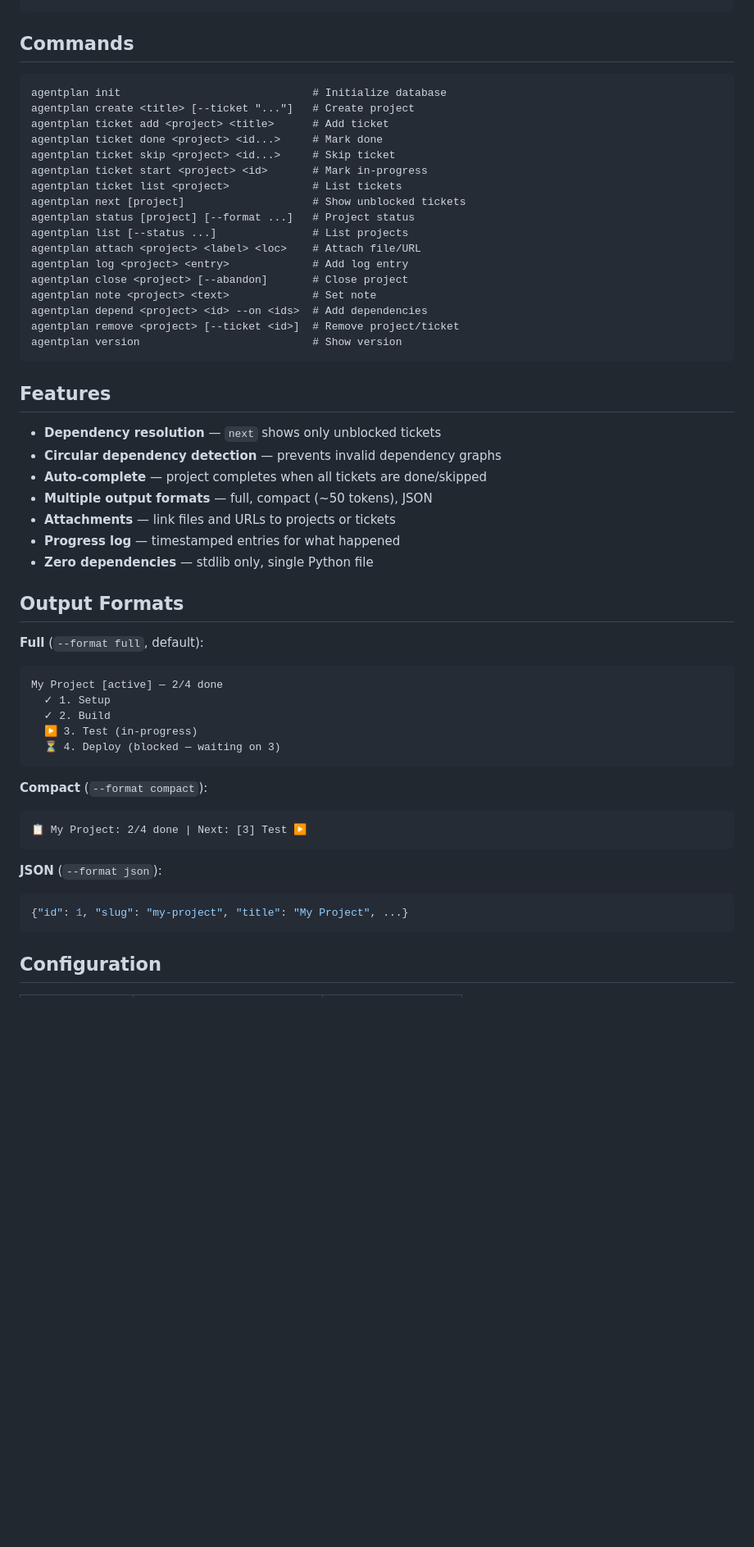
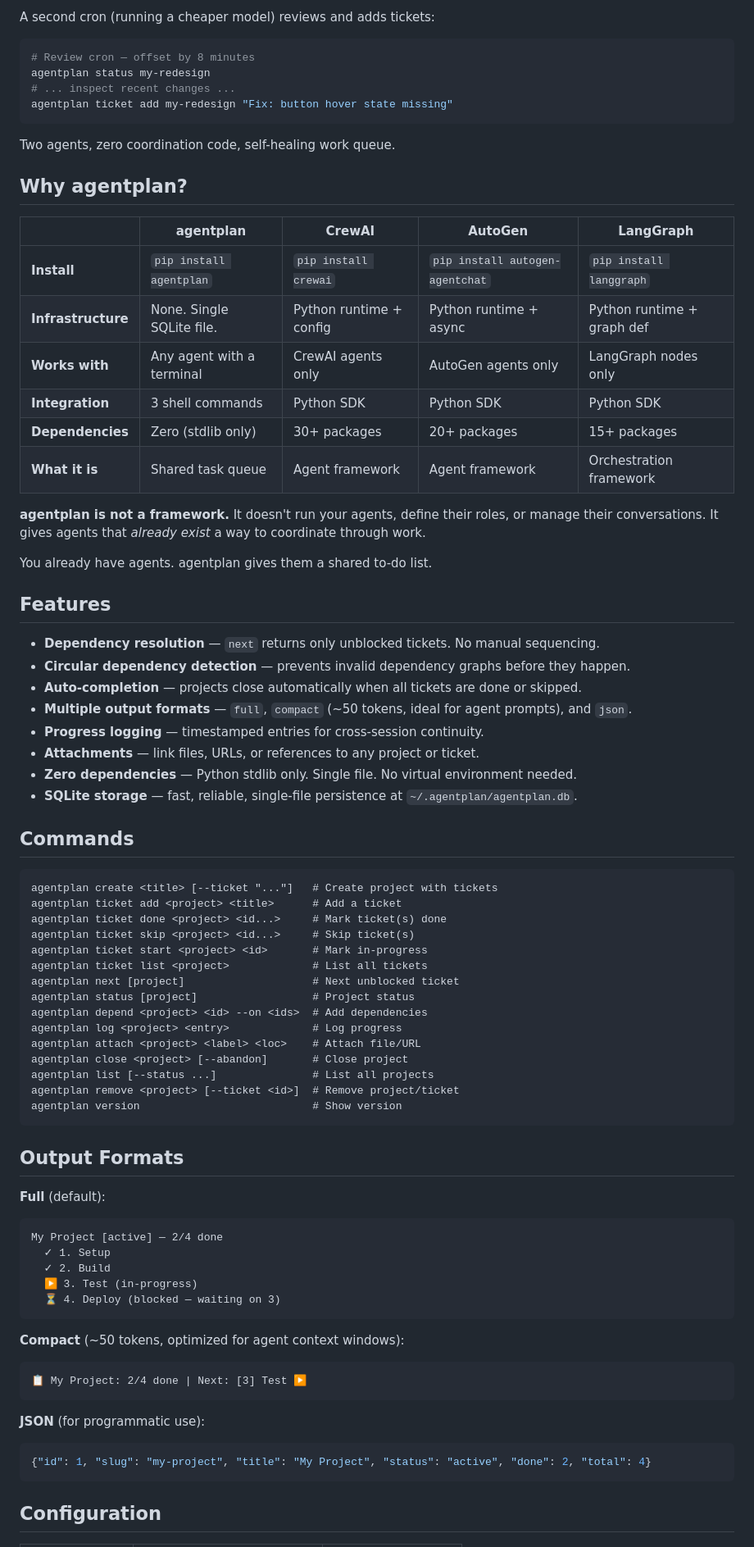
Before and after one commit to fraction12/agentplan, a Markdown page: README.md, the part around one of its changes. Shown at 82% size. Rendered like a GitHub page; blank space fills up the shorter version.

Commit message:
docs: rewrite README for agent-first positioning

````diff
--- a/README.md
+++ b/README.md
@@ -55,39 +102,63 @@ agentplan status build-my-app
+A second cron (running a cheaper model) reviews and adds tickets:
+
+```bash
+# Review cron — offset by 8 minutes
+agentplan status my-redesign
+# ... inspect recent changes ...
+agentplan ticket add my-redesign "Fix: button hover state missing"
+```
+
+Two agents, zero coordination code, self-healing work queue.
+
+## Why agentplan?
+
+| | agentplan | CrewAI | AutoGen | LangGraph |
+|---|---|---|---|---|
+| **Install** | `pip install agentplan` | `pip install crewai` | `pip install autogen-agentchat` | `pip install langgraph` |
+| **Infrastructure** | None. Single SQLite file. | Python runtime + config | Python runtime + async | Python runtime + graph def |
+| **Works with** | Any agent with a terminal | CrewAI agents only | AutoGen agents only | LangGraph nodes only |
+| **Integration** | 3 shell commands | Python SDK | Python SDK | Python SDK |
+| **Dependencies** | Zero (stdlib only) | 30+ packages | 20+ packages | 15+ packages |
+| **What it is** | Shared task queue | Agent framework | Agent framework | Orchestration framework |
+
+**agentplan is not a framework.** It doesn't run your agents, define their roles, or manage their conversations. It gives agents that *already exist* a way to coordinate through work.
+
+You already have agents. agentplan gives them a shared to-do list.
+
+## Features
+
+- **Dependency resolution** — `next` returns only unblocked tickets. No manual sequencing.
+- **Circular dependency detection** — prevents invalid dependency graphs before they happen.
+- **Auto-completion** — projects close automatically when all tickets are done or skipped.
+- **Multiple output formats** — `full`, `compact` (~50 tokens, ideal for agent prompts), and `json`.
+- **Progress logging** — timestamped entries for cross-session continuity.
+- **Attachments** — link files, URLs, or references to any project or ticket.
+- **Zero dependencies** — Python stdlib only. Single file. No virtual environment needed.
+- **SQLite storage** — fast, reliable, single-file persistence at `~/.agentplan/agentplan.db`.
 
 ## Commands
 
 ```
-agentplan init                              # Initialize database
-agentplan create <title> [--ticket "..."]   # Create project
-agentplan ticket add <project> <title>      # Add ticket
-agentplan ticket done <project> <id...>     # Mark done
-agentplan ticket skip <project> <id...>     # Skip ticket
+agentplan create <title> [--ticket "..."]   # Create project with tickets
+agentplan ticket add <project> <title>      # Add a ticket
+agentplan ticket done <project> <id...>     # Mark ticket(s) done
+agentplan ticket skip <project> <id...>     # Skip ticket(s)
 agentplan ticket start <project> <id>       # Mark in-progress
-agentplan ticket list <project>             # List tickets
-agentplan next [project]                    # Show unblocked tickets
-agentplan status [project] [--format ...]   # Project status
-agentplan list [--status ...]               # List projects
+agentplan ticket list <project>             # List all tickets
+agentplan next [project]                    # Next unblocked ticket
+agentplan status [project]                  # Project status
+agentplan depend <project> <id> --on <ids>  # Add dependencies
+agentplan log <project> <entry>             # Log progress
 agentplan attach <project> <label> <loc>    # Attach file/URL
-agentplan log <project> <entry>             # Add log entry
 agentplan close <project> [--abandon]       # Close project
-agentplan note <project> <text>             # Set note
-agentplan depend <project> <id> --on <ids>  # Add dependencies
+agentplan list [--status ...]               # List all projects
 agentplan remove <project> [--ticket <id>]  # Remove project/ticket
 agentplan version                           # Show version
 ```
 
-## Features
-
-- **Dependency resolution** — `next` shows only unblocked tickets
-- **Circular dependency detection** — prevents invalid dependency graphs
-- **Auto-complete** — project completes when all tickets are done/skipped
-- **Multiple output formats** — full, compact (~50 tokens), JSON
-- **Attachments** — link files and URLs to projects or tickets
-- **Progress log** — timestamped entries for what happened
-- **Zero dependencies** — stdlib only, single Python file
-
 ## Output Formats
 
-**Full** (`--format full`, default):
+**Full** (default):
 ```
 My Project [active] — 2/4 done
   ✓ 1. Setup
@@ -96,14 +167,14 @@ My Project [active] — 2/4 done
   ⏳ 4. Deploy (blocked — waiting on 3)
 ```
 
-**Compact** (`--format compact`):
+**Compact** (~50 tokens, optimized for agent context windows):
 ```
 📋 My Project: 2/4 done | Next: [3] Test ▶
 ```
 
-**JSON** (`--format json`):
+**JSON** (for programmatic use):
 ```json
-{"id": 1, "slug": "my-project", "title": "My Project", ...}
+{"id": 1, "slug": "my-project", "title": "My Project", "status": "active", "done": 2, "total": 4}
 ```
 
 ## Configuration
````
Also changed, not shown: other parts of README.md (+90 -39 lines).
